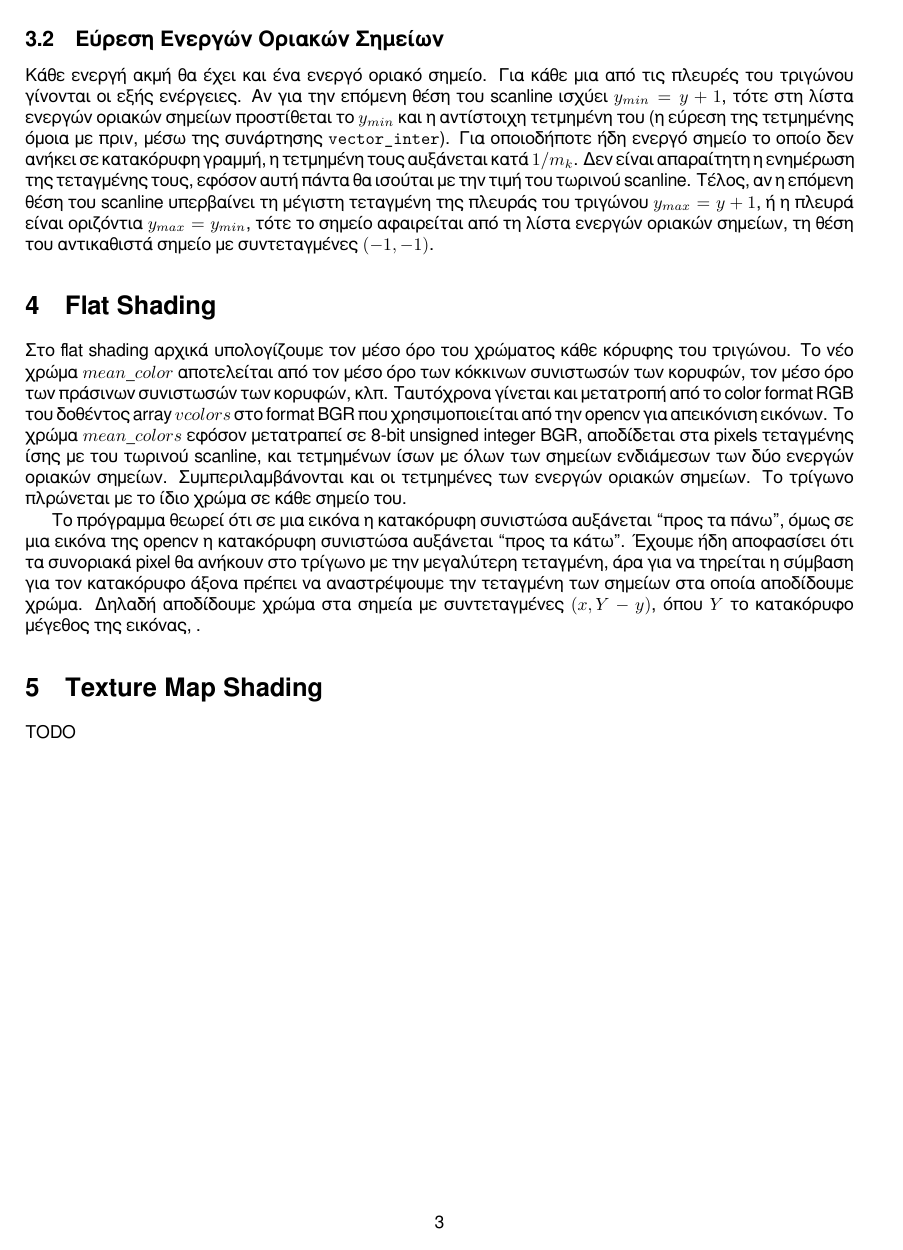
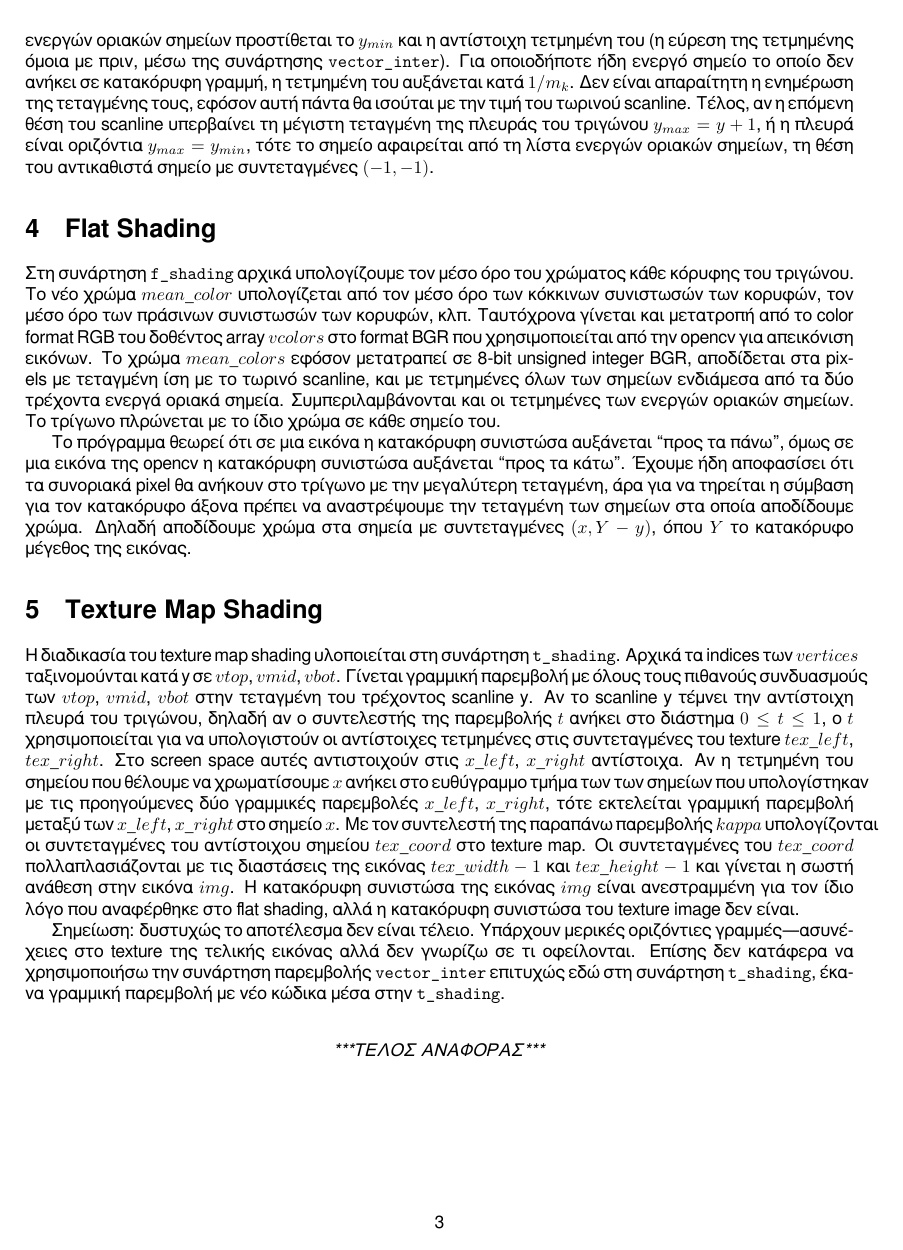
Before and after one commit to PacoPacorius/polygon-filling, a LaTeX document (report/report.tex): page 3 of 3. Compiled offline with XeLaTeX.

Commit message:
report ready

```diff
--- a/report/report.tex
+++ b/report/report.tex
@@ -151,7 +152,7 @@ $y_{max}$ και $y_{min}$ και η συνάρτηση \verb|vector_inter| επ
 και η αντίστοιχη τετμημένη του (η εύρεση της τετμημένης όμοια με
 πριν, μέσω της συνάρτησης \verb|vector_inter|). Για οποιοδήποτε
 ήδη ενεργό σημείο το οποίο δεν ανήκει σε κατακόρυφη γραμμή, η τετμημένη
-τους αυξάνεται κατά $1 / m_k$. Δεν είναι απαραίτητη η ενημέρωση
+του αυξάνεται κατά $1 / m_k$. Δεν είναι απαραίτητη η ενημέρωση
 της τεταγμένης τους, εφόσον αυτή πάντα θα ισούται με την τιμή του τωρινού scanline.
 Τέλος, αν η επόμενη θέση του scanline υπερβαίνει τη μέγιστη τεταγμένη
 της πλευράς του τριγώνου $y_{max} = y + 1$, ή η πλευρά είναι οριζόντια
@@ -160,16 +161,16 @@ $y_{max} = y_{min}$, τότε το σημείο αφαιρείται από τη
 $(-1, -1)$.
 
 \section{Flat Shading}
-Στο flat shading αρχικά υπολογίζουμε τον μέσο όρο του χρώματος
-κάθε κόρυφης του τριγώνου. Το νέο χρώμα $mean\_color$ αποτελείται από
+Στη συνάρτηση \verb|f_shading| αρχικά υπολογίζουμε τον μέσο όρο του χρώματος
+κάθε κόρυφης του τριγώνου. Το νέο χρώμα $mean\_color$ υπολογίζεται από
 τον μέσο όρο των κόκκινων συνιστωσών των κορυφών, τον μέσο όρο των
 πράσινων συνιστωσών των κορυφών, κλπ. Ταυτόχρονα γίνεται και μετατροπή
 από το color format RGB του δοθέντος array $vcolors$ στο format BGR
 που χρησιμοποιείται από την opencv για απεικόνιση εικόνων.
 Το χρώμα $mean\_colors$ εφόσον μετατραπεί σε 8-bit unsigned integer
-BGR, αποδίδεται στα pixels τεταγμένης ίσης με του τωρινού scanline,
-και τετμημένων ίσων με όλων των σημείων ενδιάμεσων των δύο
-ενεργών οριακών σημείων. Συμπεριλαμβάνονται και οι
+BGR, αποδίδεται στα pixels με τεταγμένη ίση με το τωρινό scanline,
+και με τετμημένες όλων των σημείων ενδιάμεσα από τα δύο
+τρέχοντα ενεργά οριακά σημεία. Συμπεριλαμβάνονται και οι
 τετμημένες των ενεργών οριακών σημείων. Το τρίγωνο πλρώνεται με το
 ίδιο χρώμα σε κάθε σημείο του.
 
@@ -180,10 +181,41 @@ BGR, αποδίδεται στα pixels τεταγμένης ίσης με το
 σύμβαση για τον κατακόρυφο άξονα πρέπει να αναστρέψουμε την
 τεταγμένη των σημείων στα οποία αποδίδουμε χρώμα. Δηλαδή
 αποδίδουμε χρώμα στα σημεία με συντεταγμένες
-$(x, Y - y)$, όπου $Y$ το κατακόρυφο μέγεθος της εικόνας, .
+$(x, Y - y)$, όπου $Y$ το κατακόρυφο μέγεθος της εικόνας.
 
 
 \section{Texture Map Shading}
-TODO
+Η διαδικασία του texture map shading υλοποιείται στη συνάρτηση
+\verb|t_shading|.
+Αρχικά τα indices των $vertices$ ταξινομούνται κατά y σε $vtop$,
+$vmid$, $vbot$.
+Γίνεται γραμμική παρεμβολή με όλους τους πιθανούς συνδυασμούς των $vtop$,
+$vmid$, $vbot$ στην τεταγμένη του τρέχοντος scanline y. Αν το scanline y τέμνει την
+αντίστοιχη πλευρά του τριγώνου, δηλαδή αν ο συντελεστής της παρεμβολής $t$ ανήκει στο διάστημα
+$0 \leq t \leq 1$, ο $t$ χρησιμοποιείται για να υπολογιστούν οι αντίστοιχες
+τετμημένες στις συντεταγμένες του texture $tex\_left$, $tex\_right$. Στο
+screen space αυτές αντιστοιχούν στις $x\_left$, $x\_right$ αντίστοιχα.
+Αν η τετμημένη του σημείου που θέλουμε να χρωματίσουμε $x$ ανήκει στο ευθύγραμμο
+τμήμα των των σημείων που υπολογίστηκαν με τις προηγούμενες δύο
+γραμμικές παρεμβολές $x\_left$, $x\_right$, τότε εκτελείται γραμμική παρεμβολή
+μεταξύ των $x\_left$, $x\_right$ στο σημείο $x$. Με τον συντελεστή της παραπάνω
+πα\-ρεμ\-βολής $kappa$ υπολογίζονται οι συντεταγμένες του αντίστοιχου σημείου
+$tex\_coord$ στο texture map. Οι συν\-τε\-ταγμένες του $tex\_coord$ πολλαπλασιάζονται
+με τις διαστάσεις της εικόνας $tex\_width - 1$ και $tex\_height - 1$ και γίνεται η
+σωστή ανάθεση στην εικόνα $img$. Η κατακόρυφη συνιστώσα της εικόνας $img$ είναι
+ανεστραμμένη για τον ίδιο λόγο που αναφέρθηκε στο flat shading, αλλά
+η κατακόρυφη συνιστώσα του texture image δεν είναι.
+
+Σημείωση: δυστυχώς το αποτέλεσμα δεν είναι τέλειο. Υπάρχουν μερικές
+οριζόντιες γραμμές---ασυνέ\-χειες στο texture της τελικής εικόνας αλλά δεν γνωρίζω
+σε τι οφείλονται. Επίσης δεν κατάφερα να
+χρησιμοποιήσω την συνάρτηση παρεμβολής \verb|vector_inter| επιτυχώς εδώ στη
+συνάρτηση \verb|t_shading|, έκα\-να γραμμική παρεμβολή με νέο κώδικα μέσα
+στην \verb|t_shading|.
+
+
+\vspace{2em}
+\centering
+\emph{***ΤΕΛΟΣ ΑΝΑΦΟΡΑΣ***}
 
 \end{document}
```
Also changed, not shown: report/report.tex (57 more changed lines), 2 other files.
